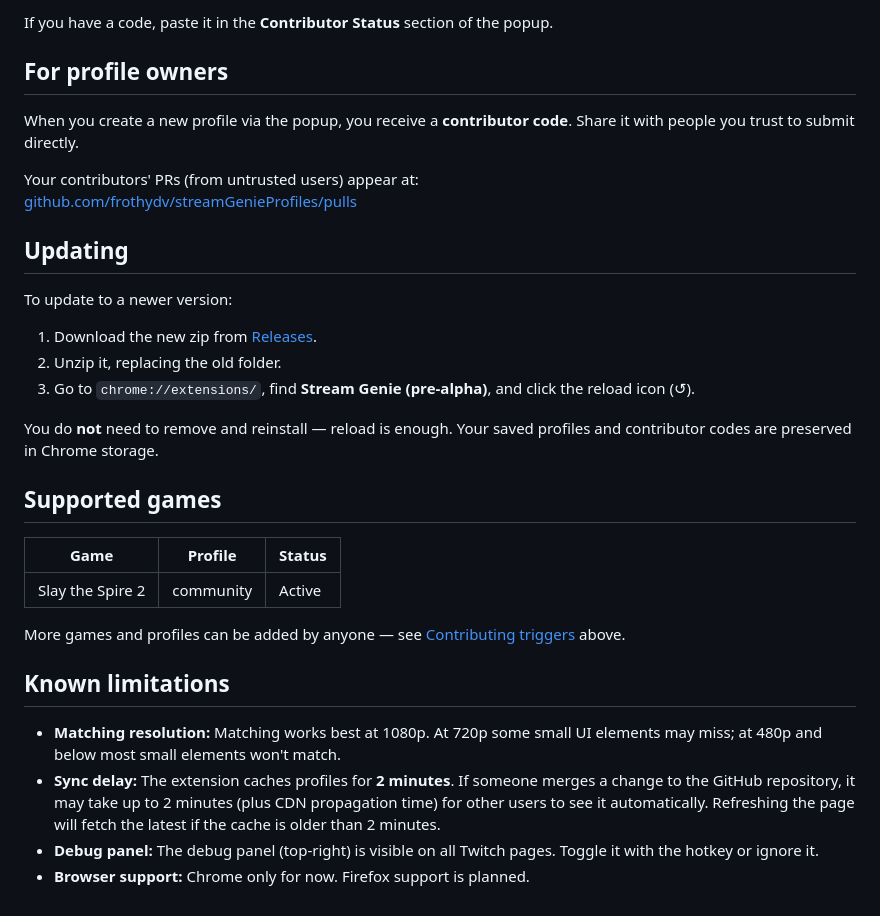
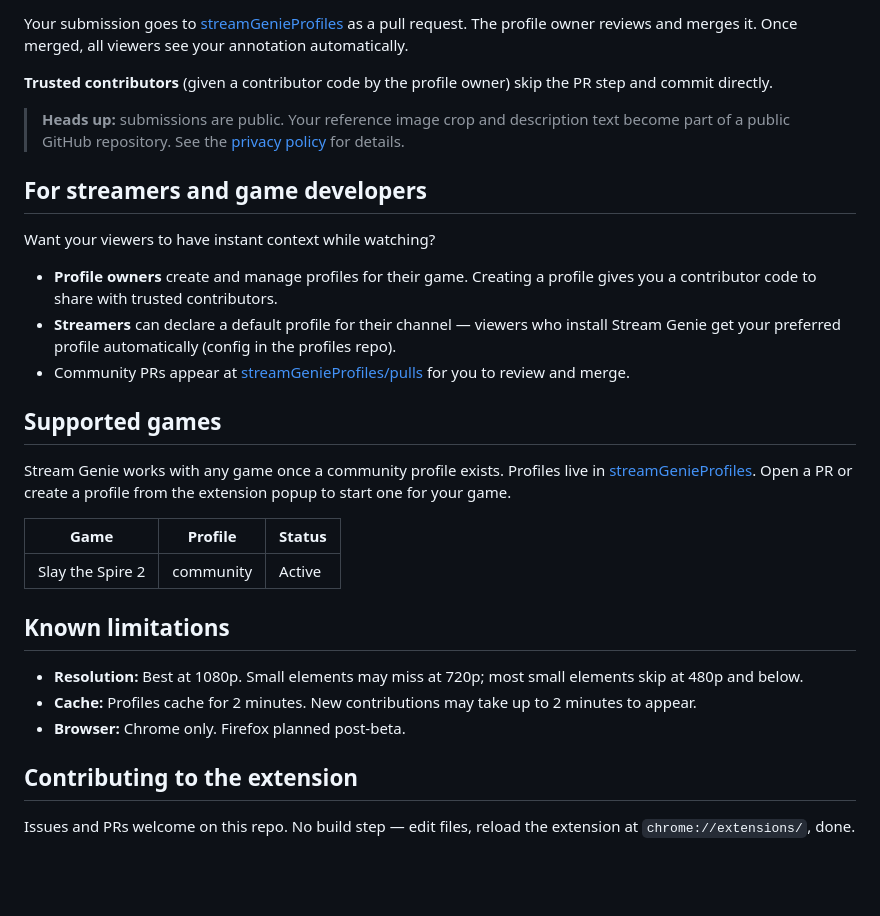
Before and after one commit to frothydv/streamGenie, a Markdown page: README.md, the part around one of its changes. Rendered like a GitHub page; blank space fills up the shorter version.

```diff
--- a/README.md
+++ b/README.md
@@ -33,33 +45,32 @@ To add a trigger:
 
-If you have a code, paste it in the **Contributor Status** section of the popup.
+Your submission goes to [streamGenieProfiles](https://github.com/frothydv/streamGenieProfiles) as a pull request. The profile owner reviews and merges it. Once merged, all viewers see your annotation automatically.
 
-## For profile owners
+**Trusted contributors** (given a contributor code by the profile owner) skip the PR step and commit directly.
 
-When you create a new profile via the popup, you receive a **contributor code**. Share it with people you trust to submit directly.
+> **Heads up:** submissions are public. Your reference image crop and description text become part of a public GitHub repository. See the [privacy policy](https://frothydv.github.io/streamGenie/privacy) for details.
 
-Your contributors' PRs (from untrusted users) appear at:
-[github.com/frothydv/streamGenieProfiles/pulls](https://github.com/frothydv/streamGenieProfiles/pulls)
+## For streamers and game developers
 
-## Updating
+Want your viewers to have instant context while watching?
 
-To update to a newer version:
-
-1. Download the new zip from [Releases](https://github.com/frothydv/streamGenie/releases).
-2. Unzip it, replacing the old folder.
-3. Go to `chrome://extensions/`, find **Stream Genie (pre-alpha)**, and click the reload icon (↺).
-
-You do **not** need to remove and reinstall — reload is enough. Your saved profiles and contributor codes are preserved in Chrome storage.
+- **Profile owners** create and manage profiles for their game. Creating a profile gives you a contributor code to share with trusted contributors.
+- **Streamers** can declare a default profile for their channel — viewers who install Stream Genie get your preferred profile automatically (config in the profiles repo).
+- Community PRs appear at [streamGenieProfiles/pulls](https://github.com/frothydv/streamGenieProfiles/pulls) for you to review and merge.
 
 ## Supported games
+
+Stream Genie works with any game once a community profile exists. Profiles live in [streamGenieProfiles](https://github.com/frothydv/streamGenieProfiles). Open a PR or create a profile from the extension popup to start one for your game.
 
 | Game | Profile | Status |
 |------|---------|--------|
 | Slay the Spire 2 | community | Active |
 
-More games and profiles can be added by anyone — see [Contributing triggers](#contributing-triggers) above.
+## Known limitations
 
-## Known limitations
-- **Matching resolution:** Matching works best at 1080p. At 720p some small UI elements may miss; at 480p and below most small elements won't match.
-- **Sync delay:** The extension caches profiles for **2 minutes**. If someone merges a change to the GitHub repository, it may take up to 2 minutes (plus CDN propagation time) for other users to see it automatically. Refreshing the page will fetch the latest if the cache is older than 2 minutes.
-- **Debug panel:** The debug panel (top-right) is visible on all Twitch pages. Toggle it with the hotkey or ignore it.
-- **Browser support:** Chrome only for now. Firefox support is planned.
+- **Resolution:** Best at 1080p. Small elements may miss at 720p; most small elements skip at 480p and below.
+- **Cache:** Profiles cache for 2 minutes. New contributions may take up to 2 minutes to appear.
+- **Browser:** Chrome only. Firefox planned post-beta.
+
+## Contributing to the extension
+
+Issues and PRs welcome on this repo. No build step — edit files, reload the extension at `chrome://extensions/`, done.
```
Also changed, not shown: other parts of README.md (+31 -19 lines), docs/images/create.png (added), docs/images/icon.png (added), docs/images/view.png (added), 5 other files.
